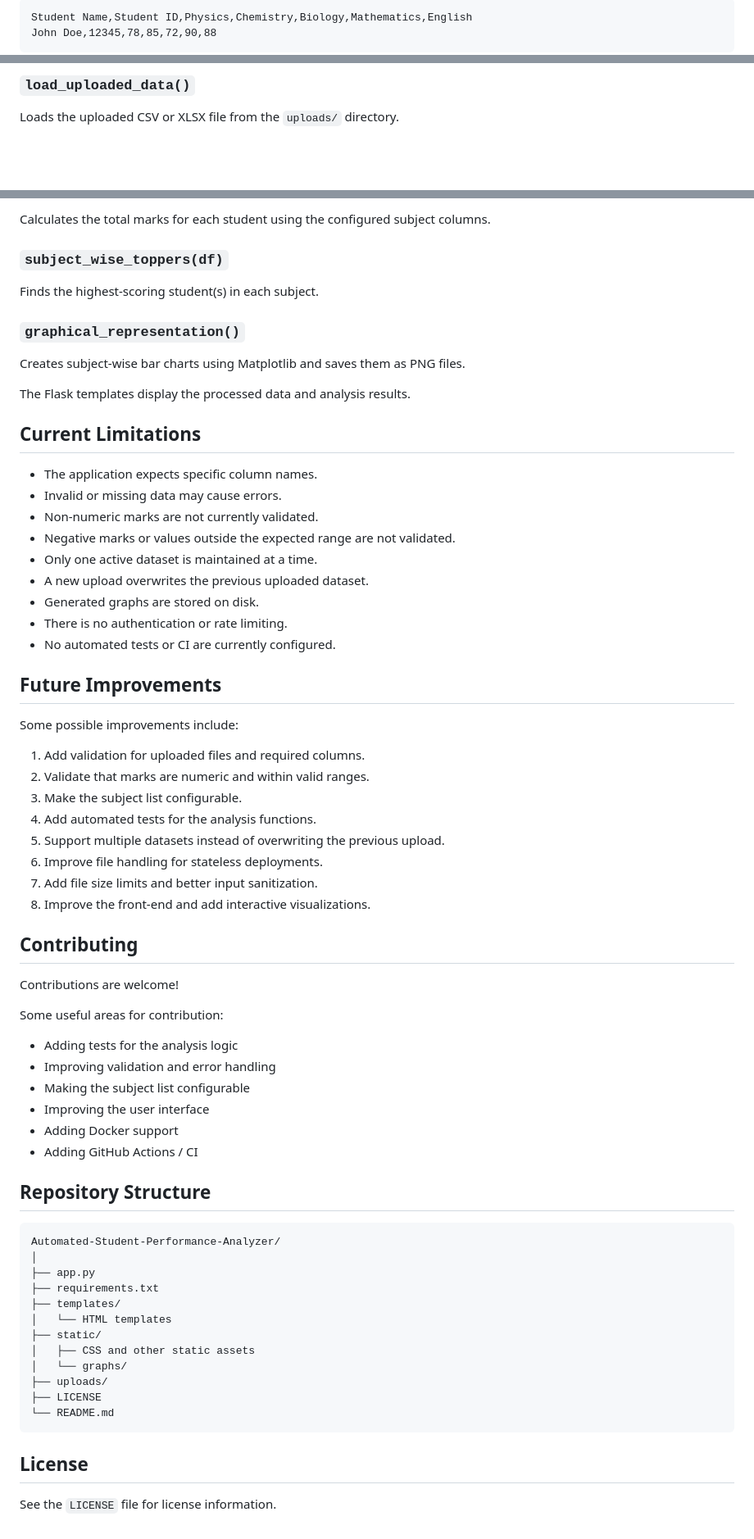
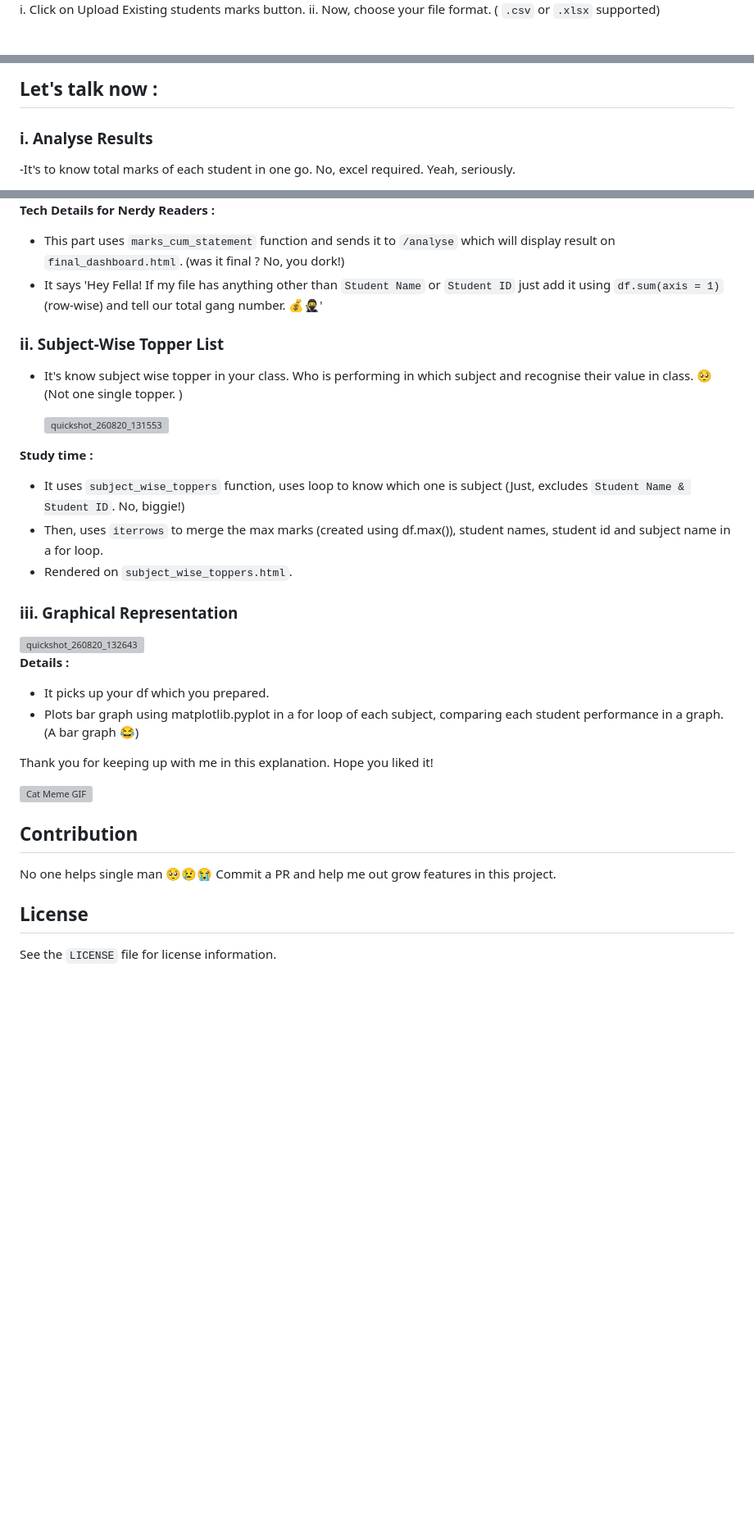
Before and after one commit to govindrkumar/Automated-Student-Performance-Analyzer, a Markdown page: README.md, 3 parts joined by grey strips. Shown at 82% size. Drawn GitHub-style; blank space fills up the shorter version; grey boxes are pictures that could not be loaded.

Commit message:
Updated Readme.md
Updated README to clarify app purpose, installation steps, and project structure.

````diff
--- a/README.md
+++ b/README.md
@@ -125,6 +86,4 @@ The uploaded spreadsheet should contain the following columns:
 
-```csv
-Student Name,Student ID,Physics,Chemistry,Biology,Mathematics,English
-John Doe,12345,78,85,72,90,88
-```
+i. Click on Upload Existing students marks button.
+ii. Now, choose your file format. ( `.csv` or `.xlsx` supported)
 
@@ -155,5 +112,6 @@ Important functions include:
 
-### `load_uploaded_data()`
+## Let's talk now :
+### i. Analyse Results
 
-Loads the uploaded CSV or XLSX file from the `uploads/` directory.
+-It's to know total marks of each student in one go. No, excel required. Yeah, seriously.
 
@@ -161,71 +119,38 @@ Loads the uploaded CSV or XLSX file from the `uploads/` directory.
 
-Calculates the total marks for each student using the configured subject columns.
 
-### `subject_wise_toppers(df)`
+**Tech Details for Nerdy Readers :**
+- This part uses `marks_cum_statement` function and sends it to `/analyse` which will display result on `final_dashboard.html`. (was it final ? No, you dork!)
+- It says 'Hey Fella! If my file has anything other than `Student Name` or `Student ID` just add it using `df.sum(axis = 1)` (row-wise) and tell our total gang number. 💰🥷'
 
-Finds the highest-scoring student(s) in each subject.
+### ii. Subject-Wise Topper List
 
-### `graphical_representation()`
+- It's know subject wise topper in your class. Who is performing in which subject and recognise their value in class. 🥺 (Not one single topper. )
 
-Creates subject-wise bar charts using Matplotlib and saves them as PNG files.
+  <img width="679" height="460" alt="quickshot_260820_131553" src="https://github.com/user-attachments/assets/1cd1966c-e023-4405-b17d-cf76ad538eaa" />
 
-The Flask templates display the processed data and analysis results.
+**Study time :**
+- It uses `subject_wise_toppers` function, uses loop to know which one is subject (Just, excludes `Student Name & Student ID`. No, biggie!)
+- Then, uses `iterrows` to merge the max marks (created using df.max()), student names, student id and subject name in a for loop.
+- Rendered on `subject_wise_toppers.html`.
 
-## Current Limitations
+### iii. Graphical Representation
 
-* The application expects specific column names.
-* Invalid or missing data may cause errors.
-* Non-numeric marks are not currently validated.
-* Negative marks or values outside the expected range are not validated.
-* Only one active dataset is maintained at a time.
-* A new upload overwrites the previous uploaded dataset.
-* Generated graphs are stored on disk.
-* There is no authentication or rate limiting.
-* No automated tests or CI are currently configured.
+<img width="1799" height="897" alt="quickshot_260820_132643" src="https://github.com/user-attachments/assets/ac3d0eb5-2f9d-421c-99de-816b6fea0d34" />
 
-## Future Improvements
+**Details :**
+- It picks up your df which you prepared.
+- Plots bar graph using matplotlib.pyplot in a for loop of each subject, comparing each student performance in a graph. (A bar graph 😂)
 
-Some possible improvements include:
+Thank you for keeping up with me in this explanation.
+Hope you liked it!
 
-1. Add validation for uploaded files and required columns.
-2. Validate that marks are numeric and within valid ranges.
-3. Make the subject list configurable.
-4. Add automated tests for the analysis functions.
-5. Support multiple datasets instead of overwriting the previous upload.
-6. Improve file handling for stateless deployments.
-7. Add file size limits and better input sanitization.
-8. Improve the front-end and add interactive visualizations.
+<img width="480" height="480" alt="Cat Meme GIF" src="https://github.com/user-attachments/assets/5940b5dd-d135-4775-a421-0065d20ad465" />
 
-## Contributing
 
-Contributions are welcome!
 
-Some useful areas for contribution:
-
-* Adding tests for the analysis logic
-* Improving validation and error handling
-* Making the subject list configurable
-* Improving the user interface
-* Adding Docker support
-* Adding GitHub Actions / CI
-
-## Repository Structure
-
-```text
-Automated-Student-Performance-Analyzer/
-│
-├── app.py
-├── requirements.txt
-├── templates/
-│   └── HTML templates
-├── static/
-│   ├── CSS and other static assets
-│   └── graphs/
-├── uploads/
-├── LICENSE
-└── README.md
-```
+## Contribution
+No one helps single man 🥺😢😭
+Commit a PR and help me out grow features in this project.
 
 ## License
-
 See the `LICENSE` file for license information.
````
Also changed, not shown: other parts of README.md (+58 -99 lines).
